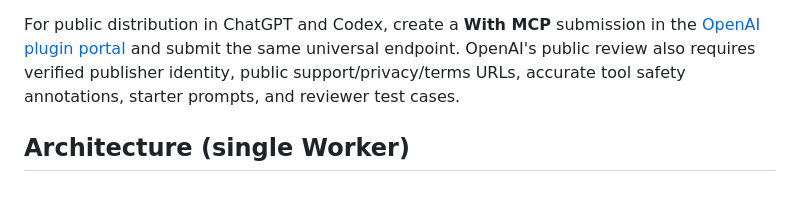
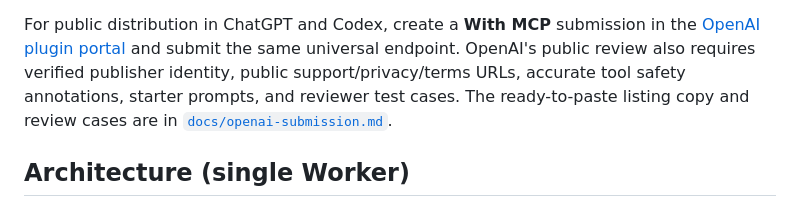
Before and after one commit to mcpqueen/mcpqueen, a Markdown page: README.md, the part around the change. GitHub-like rendering.

Commit message:
Add OpenAI public submission pack

```diff
--- a/README.md
+++ b/README.md
@@ -89,6 +89,8 @@ in the [OpenAI plugin portal](https://platform.openai.com/plugins) and submit
 the same universal endpoint. OpenAI's public review also requires verified
 publisher identity, public support/privacy/terms URLs, accurate tool safety
 annotations, starter prompts, and reviewer test cases.
+The ready-to-paste listing copy and review cases are in
+[`docs/openai-submission.md`](docs/openai-submission.md).
 
 ## Architecture (single Worker)
 
```
Also changed, not shown: docs/openai-submission.md (added, +96 -0 lines).
